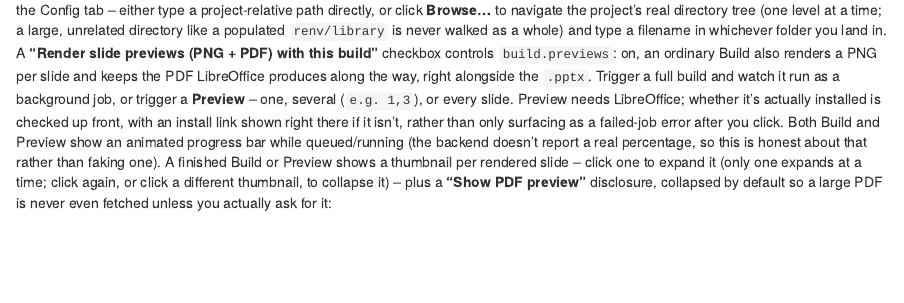
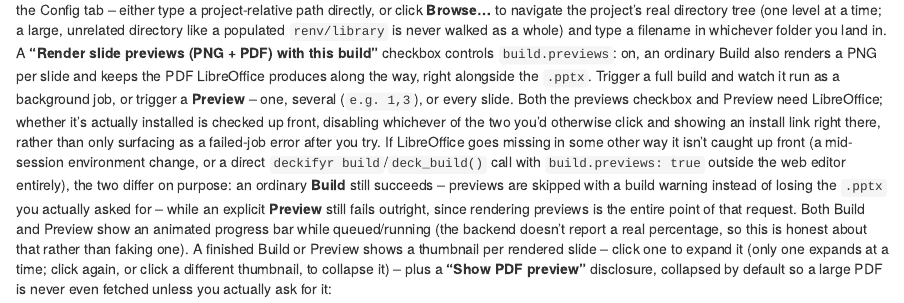
Before and after one commit to jprybylski/deckifyr, an R Markdown document (vignettes/articles/web-app.Rmd): the page in a window 1100 px wide, from 2610 px down. Rendered offline with R 4.5, knitr and Pandoc, with nearby package versions.

Commit message:
Document the previews-checkbox availability gating and warning fallback
Follow-up to the previous commit's fix: the web-app vignette described
the checkbox and the "collapsed PDF" UI but never said the availability
check now covers the checkbox too, or that an ordinary build with
build.previews on degrades to a warning instead of failing outright
when LibreOffice goes missing some other way (an explicit Preview still
hard-fails). Screenshot audited against a live re-render and confirmed
still accurate -- the checked/succeeded state it shows is pixel-for-
pixel unchanged by the availability-gating fix.

Co-Authored-By: Claude Sonnet 5 <noreply@anthropic.com>

```diff
--- a/vignettes/articles/web-app.Rmd
+++ b/vignettes/articles/web-app.Rmd
@@ -219,17 +219,26 @@ plan and lets you:
   an ordinary Build also renders a PNG per slide and keeps the PDF
   LibreOffice produces along the way, right alongside the `.pptx`.
   Trigger a full build and watch it run as a background job, or trigger
-  a **Preview** -- one, several (`e.g. 1,3`), or every slide. Preview
-  needs LibreOffice; whether it's actually installed is checked up
-  front, with an install link shown right there if it isn't, rather than
-  only surfacing as a failed-job error after you click. Both Build and
-  Preview show an animated progress bar while queued/running (the
-  backend doesn't report a real percentage, so this is honest about that
-  rather than faking one). A finished Build or Preview shows a thumbnail
-  per rendered slide -- click one to expand it (only one expands at a
-  time; click again, or click a different thumbnail, to collapse it) --
-  plus a **"Show PDF preview"** disclosure, collapsed by default so a
-  large PDF is never even fetched unless you actually ask for it:
+  a **Preview** -- one, several (`e.g. 1,3`), or every slide. Both the
+  previews checkbox and Preview need LibreOffice; whether it's actually
+  installed is checked up front, disabling whichever of the two you'd
+  otherwise click and showing an install link right there, rather than
+  only surfacing as a failed-job error after you try. If LibreOffice
+  goes missing in some other way it isn't caught up front (a mid-session
+  environment change, or a direct `deckifyr build`/`deck_build()` call
+  with `build.previews: true` outside the web editor entirely), the two
+  differ on purpose: an ordinary **Build** still succeeds -- previews
+  are skipped with a build warning instead of losing the `.pptx` you
+  actually asked for -- while an explicit **Preview** still fails
+  outright, since rendering previews is the entire point of that
+  request. Both Build and Preview show an animated progress bar while
+  queued/running (the backend doesn't report a real percentage, so this
+  is honest about that rather than faking one). A finished Build or
+  Preview shows a thumbnail per rendered slide -- click one to expand it
+  (only one expands at a time; click again, or click a different
+  thumbnail, to collapse it) -- plus a **"Show PDF preview"**
+  disclosure, collapsed by default so a large PDF is never even fetched
+  unless you actually ask for it:
 
   <div style="margin: 1rem 0;">
   <img src="../man/figures/web-app-build-preview.png" alt="The Build tab after a successful build with previews enabled: an editable Output path field with a Browse button, a checked 'Render slide previews' checkbox, manifest/pptx download links, five rendered slide thumbnails, and a collapsed 'Show PDF preview' disclosure below them" width="700" loading="lazy">
```
